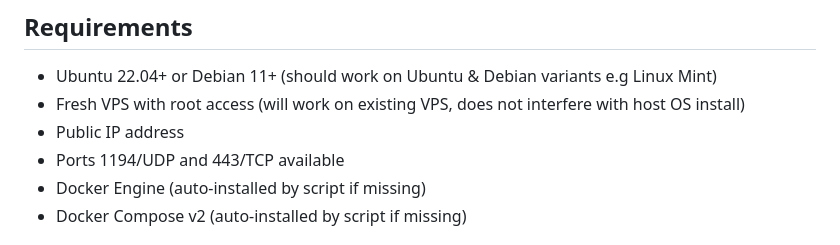
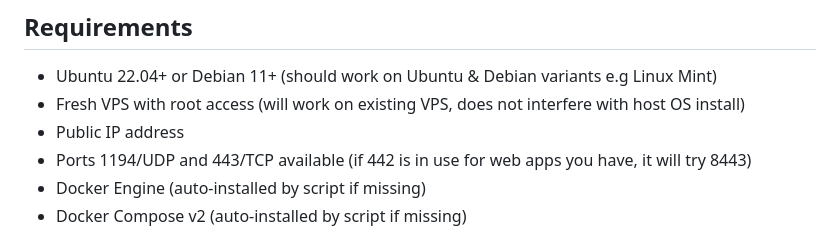
Before and after one commit to lydonator/easyopenvpn, a Markdown page: README.md, the part around the change. GitHub-like rendering.

Commit message:
Update README.md
Port info update

```diff
--- a/README.md
+++ b/README.md
@@ -41,7 +41,7 @@ Installation completes in 2-4 minutes. Portal credentials displayed at end.
 - Ubuntu 22.04+ or Debian 11+ (should work on Ubuntu & Debian variants e.g Linux Mint)
 - Fresh VPS with root access (will work on existing VPS, does not interfere with host OS install)
 - Public IP address
-- Ports 1194/UDP and 443/TCP available
+- Ports 1194/UDP and 443/TCP available (if 442 is in use for web apps you have, it will try 8443)
 - Docker Engine (auto-installed by script if missing)
 - Docker Compose v2 (auto-installed by script if missing)
 
```
